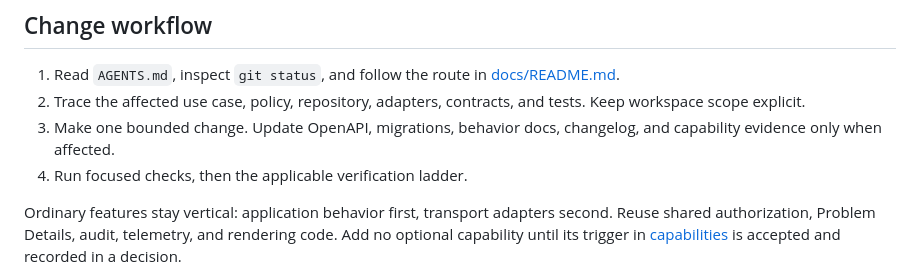
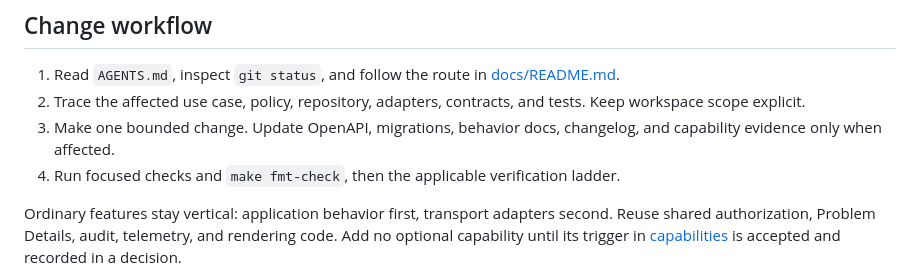
Before and after one commit to dynamiscode/dynamis-code-apps-template, a Markdown page: docs/development.md, the part around the change. GitHub-like rendering.

```diff
--- a/docs/development.md
+++ b/docs/development.md
@@ -19,7 +19,7 @@ isolated PostgreSQL database through `POSTGRES_TEST_URL` for PostgreSQL tests.
    tests. Keep workspace scope explicit.
 3. Make one bounded change. Update OpenAPI, migrations, behavior docs,
    changelog, and capability evidence only when affected.
-4. Run focused checks, then the applicable verification ladder.
+4. Run focused checks and `make fmt-check`, then the applicable verification ladder.
 
 Ordinary features stay vertical: application behavior first, transport
 adapters second. Reuse shared authorization, Problem Details, audit,
```
Also changed, not shown: AGENTS.md (+8 -7 lines).
